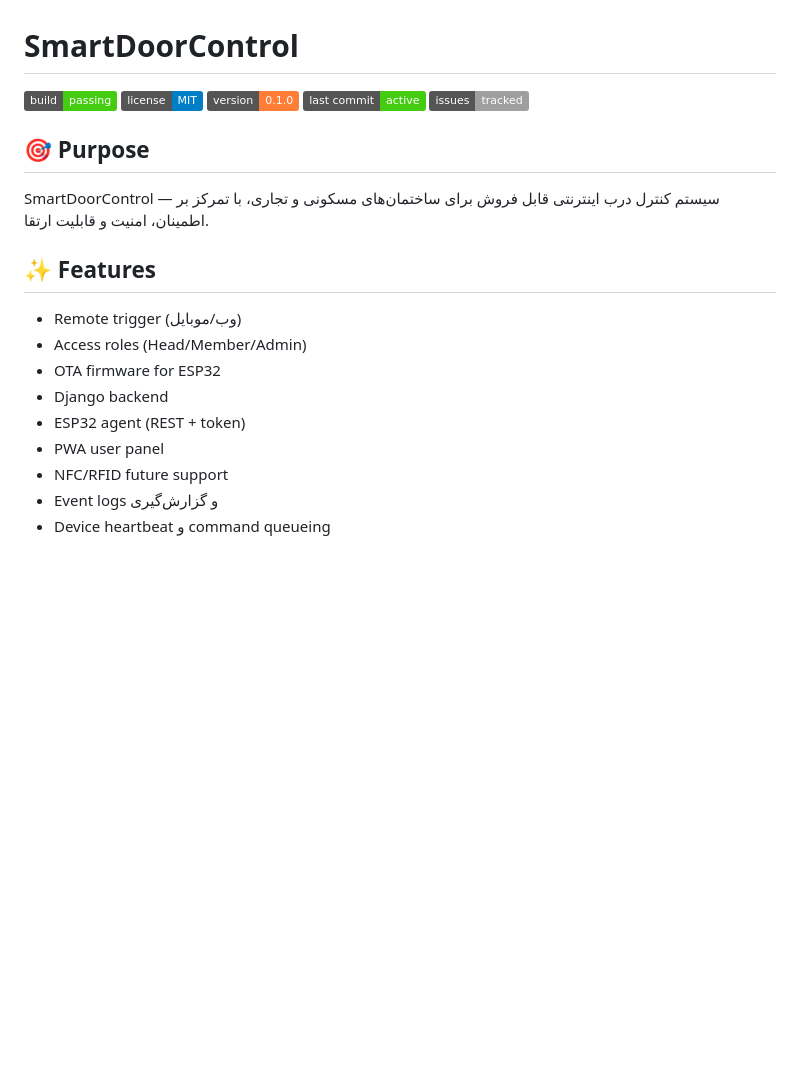
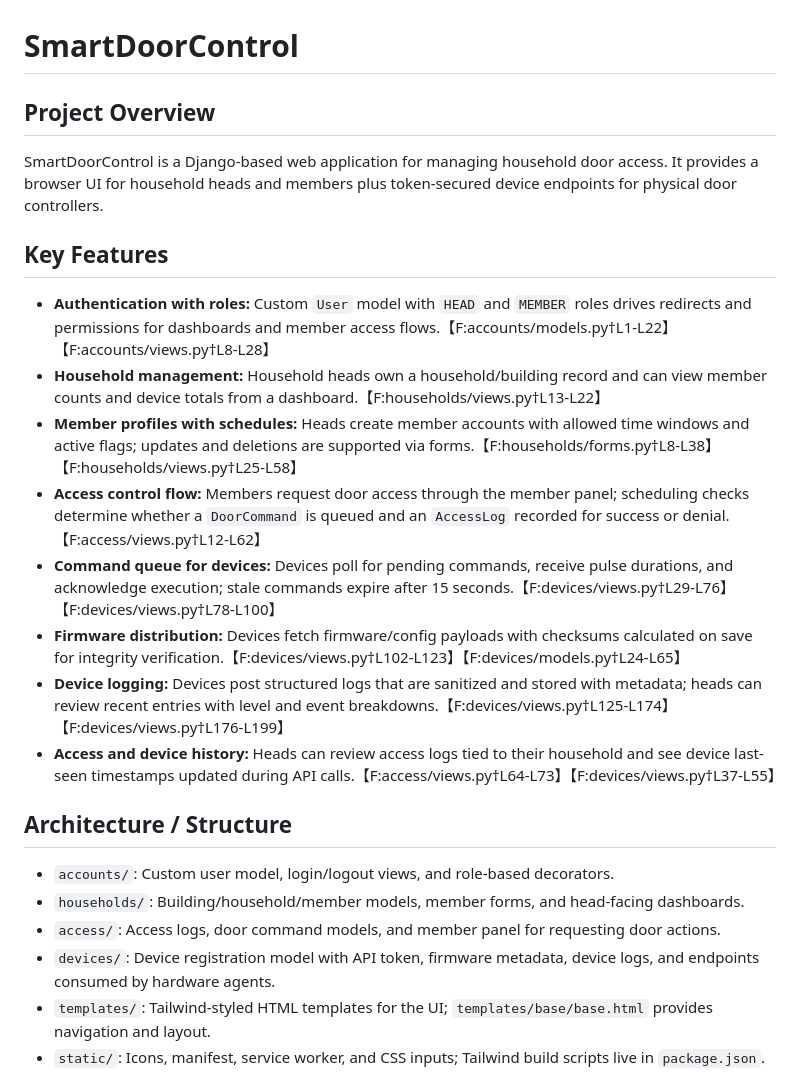
Before and after one commit to ErfanTavana/SmartDoorControl, a Markdown page: README.md, the part around one of its changes. GitHub-like rendering; badges without logos; blank space fills up the shorter version.

```diff
--- a/README.md
+++ b/README.md
@@ -1,18 +1,23 @@
 # SmartDoorControl
 
-![Build](https://img.shields.io/badge/build-passing-brightgreen) ![License](https://img.shields.io/badge/license-MIT-blue) ![Version](https://img.shields.io/badge/version-0.1.0-orange) ![Last commit](https://img.shields.io/badge/last%20commit-active-success) ![Open issues](https://img.shields.io/badge/issues-tracked-lightgrey)
+## Project Overview
+SmartDoorControl is a Django-based web application for managing household door access. It provides a browser UI for household heads and members plus token-secured device endpoints for physical door controllers.
 
-## 🎯 Purpose
-SmartDoorControl — سیستم کنترل درب اینترنتی قابل فروش برای ساختمان‌های مسکونی و تجاری، با تمرکز بر اطمینان، امنیت و قابلیت ارتقا.
+## Key Features
+- **Authentication with roles:** Custom `User` model with `HEAD` and `MEMBER` roles drives redirects and permissions for dashboards and member access flows.【F:accounts/models.py†L1-L22】【F:accounts/views.py†L8-L28】
+- **Household management:** Household heads own a household/building record and can view member counts and device totals from a dashboard.【F:households/views.py†L13-L22】
+- **Member profiles with schedules:** Heads create member accounts with allowed time windows and active flags; updates and deletions are supported via forms.【F:households/forms.py†L8-L38】【F:households/views.py†L25-L58】
+- **Access control flow:** Members request door access through the member panel; scheduling checks determine whether a `DoorCommand` is queued and an `AccessLog` recorded for success or denial.【F:access/views.py†L12-L62】
+- **Command queue for devices:** Devices poll for pending commands, receive pulse durations, and acknowledge execution; stale commands expire after 15 seconds.【F:devices/views.py†L29-L76】【F:devices/views.py†L78-L100】
+- **Firmware distribution:** Devices fetch firmware/config payloads with checksums calculated on save for integrity verification.【F:devices/views.py†L102-L123】【F:devices/models.py†L24-L65】
+- **Device logging:** Devices post structured logs that are sanitized and stored with metadata; heads can review recent entries with level and event breakdowns.【F:devices/views.py†L125-L174】【F:devices/views.py†L176-L199】
+- **Access and device history:** Heads can review access logs tied to their household and see device last-seen timestamps updated during API calls.【F:access/views.py†L64-L73】【F:devices/views.py†L37-L55】
 
-## ✨ Features
-- Remote trigger (وب/موبایل)
-- Access roles (Head/Member/Admin)
-- OTA firmware for ESP32
-- Django backend
-- ESP32 agent (REST + token)
-- PWA user panel
-- NFC/RFID future support
-- Event logs و گزارش‌گیری
-- Device heartbeat و command queueing
+## Architecture / Structure
+- `accounts/`: Custom user model, login/logout views, and role-based decorators.
+- `households/`: Building/household/member models, member forms, and head-facing dashboards.
+- `access/`: Access logs, door command models, and member panel for requesting door actions.
+- `devices/`: Device registration model with API token, firmware metadata, device logs, and endpoints consumed by hardware agents.
+- `templates/`: Tailwind-styled HTML templates for the UI; `templates/base/base.html` provides navigation and layout.
+- `static/`: Icons, manifest, service worker, and CSS inputs; Tailwind build scripts live in `package.json`.
 
```
Also changed, not shown: other parts of README.md (+27 -72 lines).
